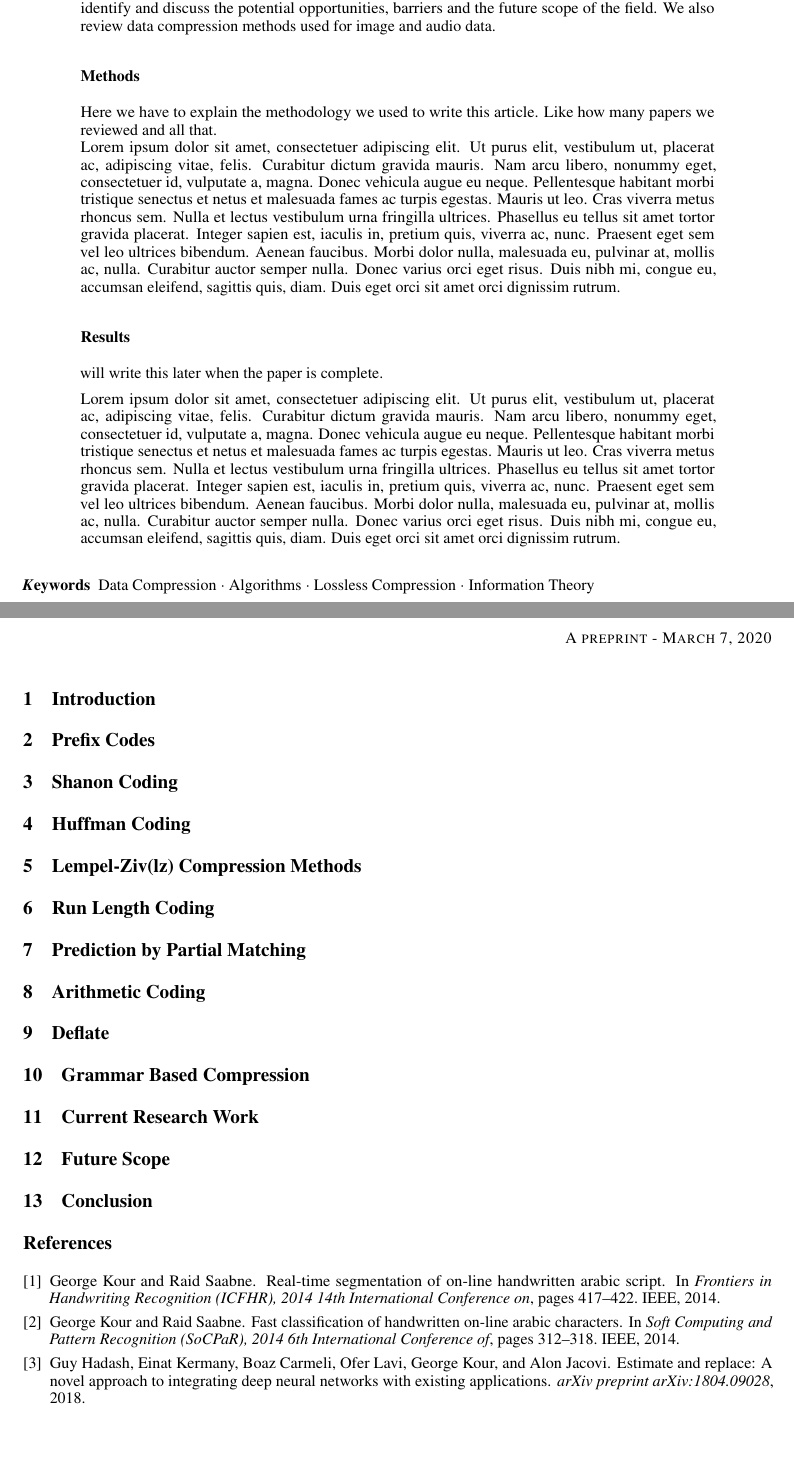
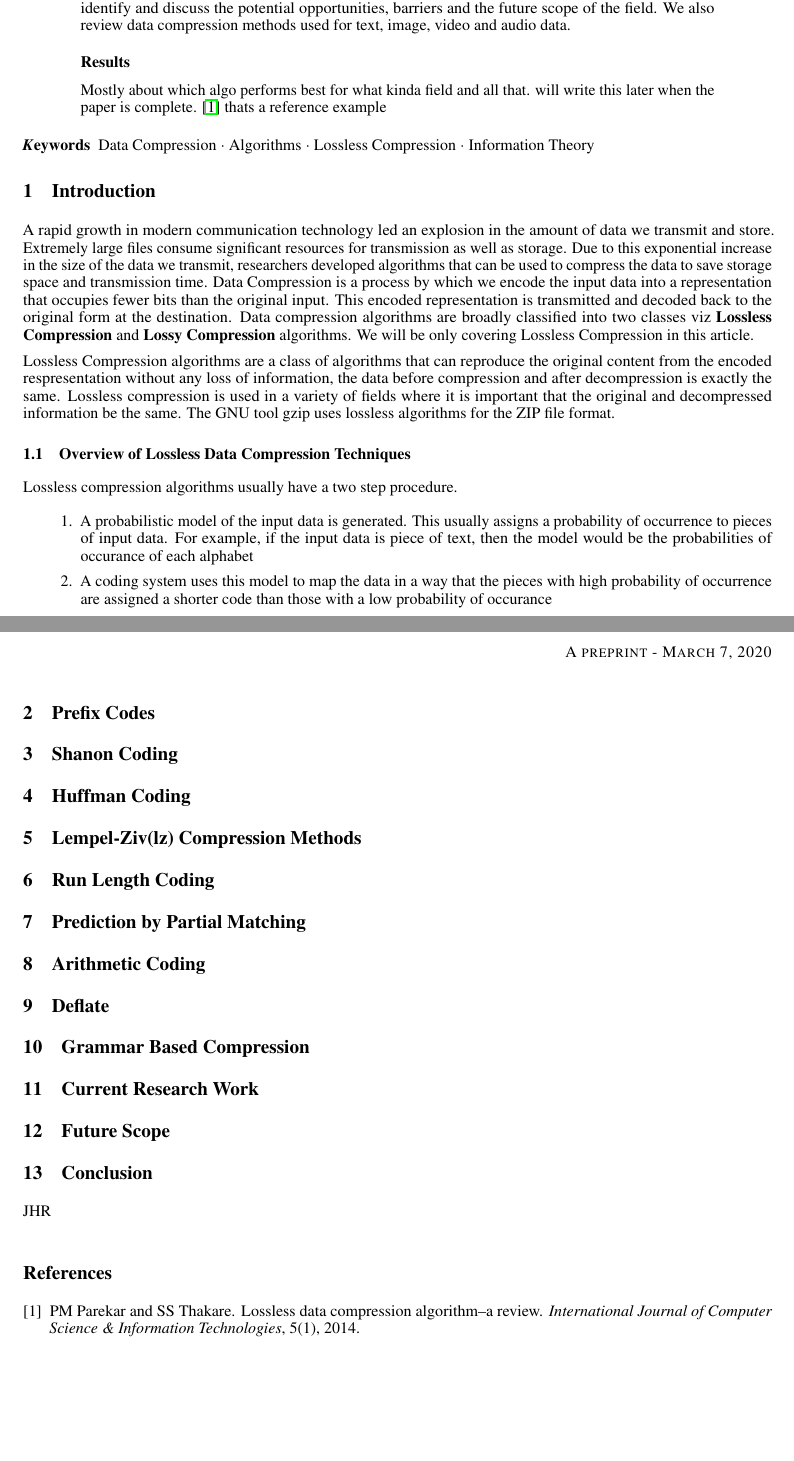
Before and after one commit to junaidrahim/compression-review-article, a LaTeX paper (paper.tex): two parts of pages 1 and 2 of 2, joined at a grey line, cut so that both start at the same text. Compiled offline with pdfLaTeX.

Commit message:
added lossless compression overview

```diff
--- a/paper.tex
+++ b/paper.tex
@@ -38,18 +38,12 @@
 
 \subsection*{Objective}
 
-This work aims to provide an introduction to the domain of Data Compression in Information Theory and a review of the existing literature in the field of Algorithms for Lossless Data Compression. We identify and discuss the potential opportunities, barriers and the future scope of the field. We also review data compression methods used for image and audio data.
+This work aims to provide an introduction to the domain of Data Compression in Information Theory and a review of the existing literature in the field of Algorithms for Lossless Data Compression. We identify and discuss the potential opportunities, barriers and the future scope of the field. We also review data compression methods used for text, image, video and  audio data.
+
+\subsection*{Results}
+Mostly about which algo performs best for what kinda field and all that. will write this later when the paper is complete. \cite{parekar2014lossless} thats a reference example
 
 
-\subsection*{Methods}
-Here we have to explain the methodology we used to write this article. Like how many papers we reviewed and all that. \\
-\lipsum[1]
-
-
-\subsection*{Results}
-will write this later when the paper is complete.
-
-\lipsum[1]
 
 \end{abstract}
 
@@ -57,6 +51,20 @@ will write this later when the paper is complete.
 
 
 \section{Introduction}
+
+A rapid growth in modern communication technology led an explosion in the amount of data we transmit and store. Extremely large files consume significant resources for transmission as well as storage. Due to this exponential increase in the size of the data we transmit,
+researchers developed algorithms that can be used to compress the data to save storage space and transmission time. Data Compression is a process by which we encode the input data into a representation that occupies fewer bits than the original input. This encoded representation is transmitted and decoded back to the original form at the destination. Data compression algorithms are broadly classified into two classes viz \textbf{Lossless Compression} and \textbf{Lossy Compression} algorithms. We will be only covering Lossless Compression in this article.
+
+Lossless Compression algorithms are a class of algorithms that can reproduce the original content from the encoded respresentation without any loss of information, the data before compression and after decompression is exactly the same. Lossless compression is used in a variety of fields where it is important that the original and decompressed information be the same. The GNU tool gzip uses lossless algorithms for the ZIP file format.
+
+\subsection{Overview of Lossless Data Compression Techniques}
+
+Lossless compression algorithms usually have a two step procedure.
+\begin{enumerate}
+	\item A probabilistic model of the input data is generated. This usually assigns a probability of occurrence to pieces of input data. For example, if the input data is piece of text, then the model would be the probabilities of occurance of each alphabet
+
+	\item A coding system uses this model to map the data in a way that the pieces with high probability of occurrence are assigned a shorter code than those with a low probability of occurance
+\end{enumerate}
 
 \section{Prefix Codes}
 
@@ -81,31 +89,9 @@ will write this later when the paper is complete.
 \section{Future Scope}
 
 \section{Conclusion}
+JHR \\
 
-
-%%% Comment out this section when you \bibliography{references} is enabled.
-\begin{thebibliography}{1}
-
-\bibitem{kour2014real}
-George Kour and Raid Saabne.
-\newblock Real-time segmentation of on-line handwritten arabic script.
-\newblock In {\em Frontiers in Handwriting Recognition (ICFHR), 2014 14th
-  International Conference on}, pages 417--422. IEEE, 2014.
-
-\bibitem{kour2014fast}
-George Kour and Raid Saabne.
-\newblock Fast classification of handwritten on-line arabic characters.
-\newblock In {\em Soft Computing and Pattern Recognition (SoCPaR), 2014 6th
-  International Conference of}, pages 312--318. IEEE, 2014.
-
-\bibitem{hadash2018estimate}
-Guy Hadash, Einat Kermany, Boaz Carmeli, Ofer Lavi, George Kour, and Alon
-  Jacovi.
-\newblock Estimate and replace: A novel approach to integrating deep neural
-  networks with existing applications.
-\newblock {\em arXiv preprint arXiv:1804.09028}, 2018.
-
-\end{thebibliography}
-
+\bibliographystyle{unsrt}
+\bibliography{main}
 
 \end{document}
```
Also changed, not shown: main.bib (added, +19 -0 lines), paper.bbl (added), paper.pdf, 5 other files.
